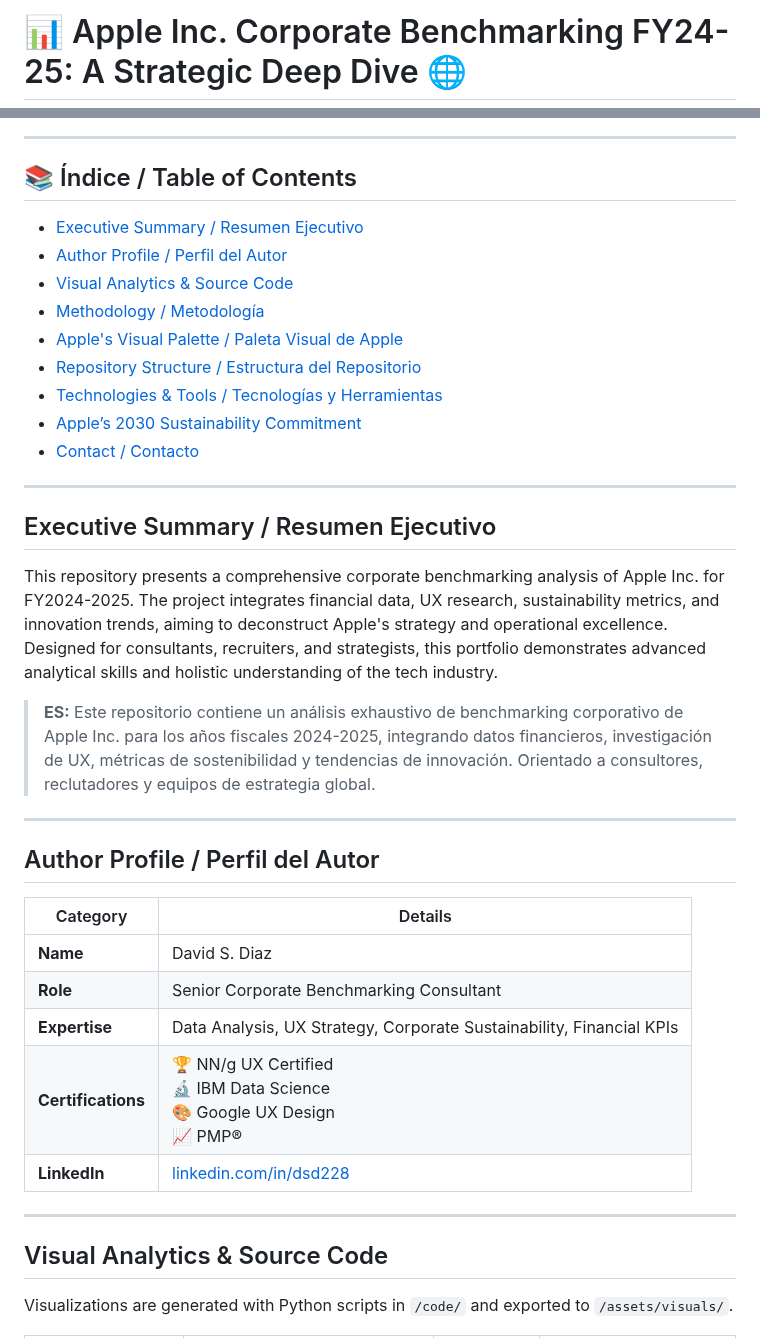
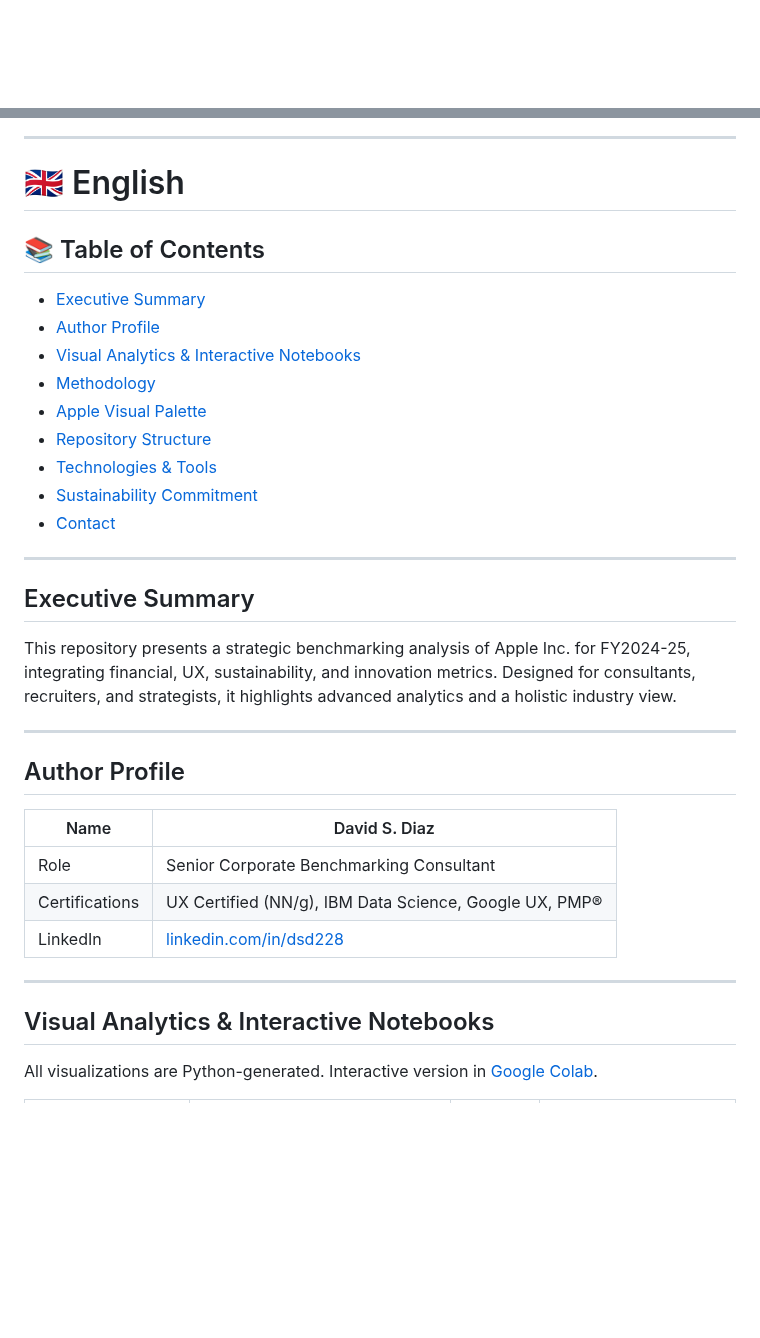
Before and after one commit to dsd228/-Apple-Inc.-2025-UX-KPIs-Innovation-Strategy, a Markdown page: README.md, 2 parts joined by grey strips. Rendered like a GitHub page; blank space fills up the shorter version.

```diff
--- a/README.md
+++ b/README.md
@@ -3,4 +3,4 @@
 </p>
 
-# 📊 Apple Inc. Corporate Benchmarking FY24-25: A Strategic Deep Dive 🌐
+<div align="center">
 
@@ -8,41 +21,39 @@
 
 ---
 
-## 📚 Índice / Table of Contents
+# 🇬🇧 English
 
-- [Executive Summary / Resumen Ejecutivo](#executive-summary--resumen-ejecutivo)
-- [Author Profile / Perfil del Autor](#author-profile--perfil-del-autor)
-- [Visual Analytics & Source Code](#visual-analytics--source-code)
-- [Methodology / Metodología](#methodology--metodología)
-- [Apple's Visual Palette / Paleta Visual de Apple](#apples-visual-palette--paleta-visual-de-apple)
-- [Repository Structure / Estructura del Repositorio](#repository-structure--estructura-del-repositorio)
-- [Technologies & Tools / Tecnologías y Herramientas](#technologies--tools--tecnologías-y-herramientas)
-- [Apple’s 2030 Sustainability Commitment](#apples-2030-sustainability-commitment)
-- [Contact / Contacto](#connect--conectar)
+## 📚 Table of Contents
+
+- [Executive Summary](#executive-summary)
+- [Author Profile](#author-profile)
+- [Visual Analytics & Interactive Notebooks](#visual-analytics--interactive-notebooks)
+- [Methodology](#methodology)
+- [Apple Visual Palette](#apple-visual-palette)
+- [Repository Structure](#repository-structure)
+- [Technologies & Tools](#technologies--tools)
+- [Sustainability Commitment](#sustainability-commitment)
+- [Contact](#contact)
 
 ---
 
-## Executive Summary / Resumen Ejecutivo
+## Executive Summary
 
-This repository presents a comprehensive corporate benchmarking analysis of Apple Inc. for FY2024-2025. The project integrates financial data, UX research, sustainability metrics, and innovation trends, aiming to deconstruct Apple's strategy and operational excellence. Designed for consultants, recruiters, and strategists, this portfolio demonstrates advanced analytical skills and holistic understanding of the tech industry.
-
-> **ES:** Este repositorio contiene un análisis exhaustivo de benchmarking corporativo de Apple Inc. para los años fiscales 2024-2025, integrando datos financieros, investigación de UX, métricas de sostenibilidad y tendencias de innovación. Orientado a consultores, reclutadores y equipos de estrategia global.
+This repository presents a strategic benchmarking analysis of Apple Inc. for FY2024-25, integrating financial, UX, sustainability, and innovation metrics. Designed for consultants, recruiters, and strategists, it highlights advanced analytics and a holistic industry view.
 
 ---
 
-## Author Profile / Perfil del Autor
+## Author Profile
 
-| Category        | Details                                                                                     |
-| --------------- | ------------------------------------------------------------------------------------------- |
-| **Name**        | David S. Diaz                                                                               |
-| **Role**        | Senior Corporate Benchmarking Consultant                                                    |
-| **Expertise**   | Data Analysis, UX Strategy, Corporate Sustainability, Financial KPIs                        |
-| **Certifications** | 🏆 NN/g UX Certified <br>🔬 IBM Data Science <br>🎨 Google UX Design <br>📈 PMP®           |
-| **LinkedIn**    | [linkedin.com/in/dsd228](https://www.linkedin.com/in/dsd228)                               |
+| Name          | David S. Diaz                                              |
+| ------------- | ---------------------------------------------------------- |
+| Role          | Senior Corporate Benchmarking Consultant                   |
+| Certifications| UX Certified (NN/g), IBM Data Science, Google UX, PMP®     |
+| LinkedIn      | [linkedin.com/in/dsd228](https://www.linkedin.com/in/dsd228) |
 
 ---
 
-## Visual Analytics & Source Code
+## Visual Analytics & Interactive Notebooks
 
-Visualizations are generated with Python scripts in `/code/` and exported to `/assets/visuals/`.
+All visualizations are Python-generated. Interactive version in [Google Colab](https://colab.research.google.com/github/dsd228/-Apple-Inc.-2025-UX-KPIs-Innovation-Strategy/blob/main/notebooks/apple_visuals_generator.ipynb).
 
```
Also changed, not shown: other parts of README.md (+53 -11 lines).
